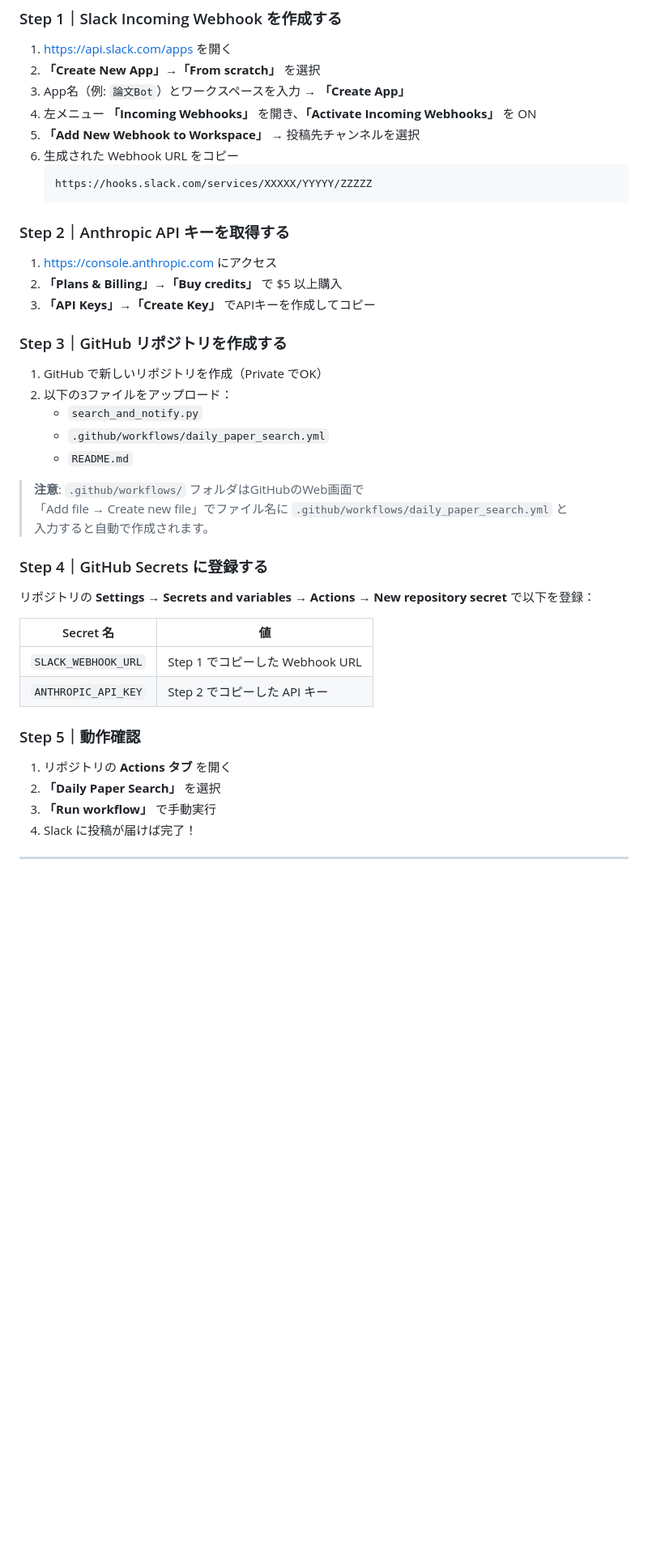
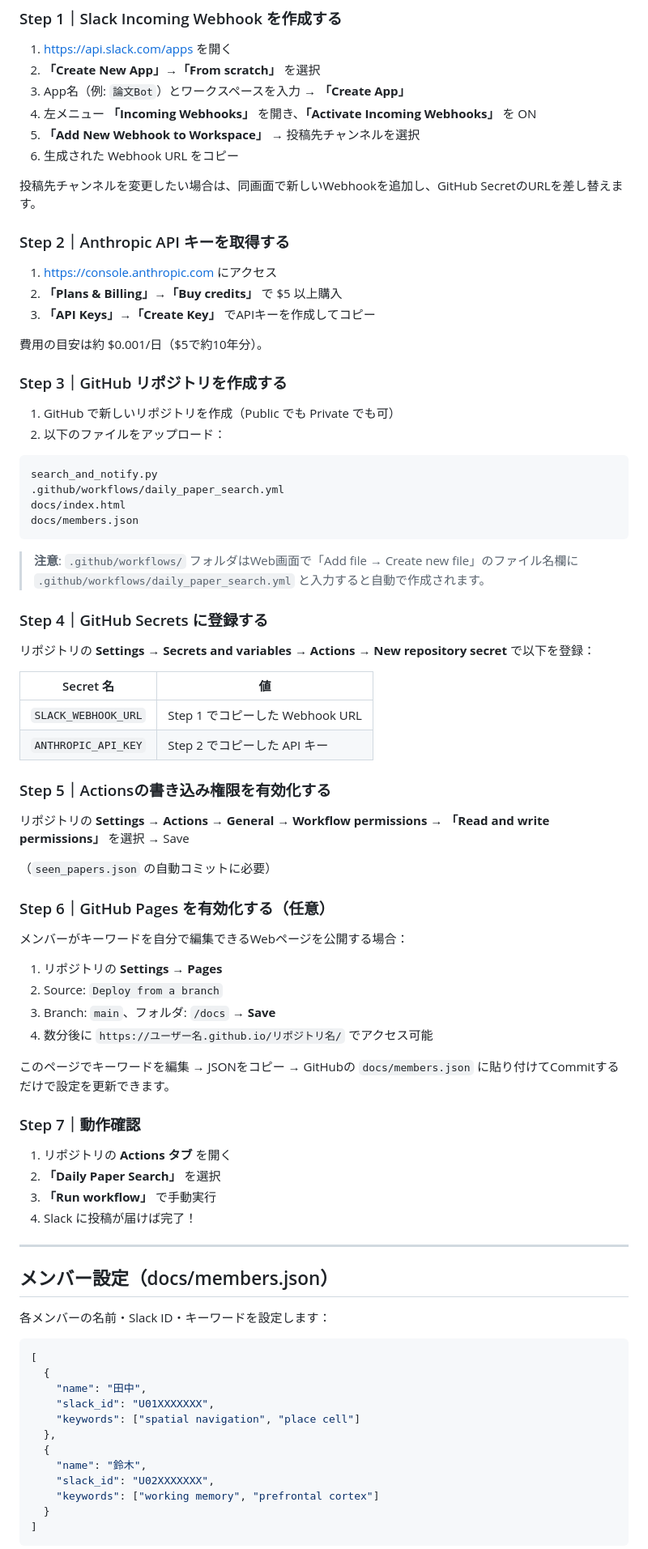
Before and after one commit to tkitanishi/PaperBot, a Markdown page: README.md, the part around one of its changes. Shown at 81% size. GitHub-like rendering; blank space fills up the shorter version.

````diff
--- a/README.md
+++ b/README.md
@@ -56,9 +60,8 @@ your-repo/
 4. 左メニュー **「Incoming Webhooks」** を開き、**「Activate Incoming Webhooks」** を ON
 5. **「Add New Webhook to Workspace」** → 投稿先チャンネルを選択
 6. 生成された Webhook URL をコピー
-   ```
-   https://hooks.slack.com/services/XXXXX/YYYYY/ZZZZZ
-   ```
+
+投稿先チャンネルを変更したい場合は、同画面で新しいWebhookを追加し、GitHub SecretのURLを差し替えます。
 
 ### Step 2｜Anthropic API キーを取得する
 
@@ -66,17 +69,21 @@ your-repo/
 2. **「Plans & Billing」→「Buy credits」** で $5 以上購入
 3. **「API Keys」→「Create Key」** でAPIキーを作成してコピー
 
+費用の目安は約 $0.001/日（$5で約10年分）。
+
 ### Step 3｜GitHub リポジトリを作成する
 
-1. GitHub で新しいリポジトリを作成（Private でOK）
-2. 以下の3ファイルをアップロード：
-   - `search_and_notify.py`
-   - `.github/workflows/daily_paper_search.yml`
-   - `README.md`
+1. GitHub で新しいリポジトリを作成（Public でも Private でも可）
+2. 以下のファイルをアップロード：
 
-> **注意**: `.github/workflows/` フォルダはGitHubのWeb画面で
-> 「Add file → Create new file」でファイル名に `.github/workflows/daily_paper_search.yml` と
-> 入力すると自動で作成されます。
+```
+search_and_notify.py
+.github/workflows/daily_paper_search.yml
+docs/index.html
+docs/members.json
+```
+
+> **注意**: `.github/workflows/` フォルダはWeb画面で「Add file → Create new file」のファイル名欄に `.github/workflows/daily_paper_search.yml` と入力すると自動で作成されます。
 
 ### Step 4｜GitHub Secrets に登録する
 
@@ -87,7 +94,25 @@ your-repo/
 | `SLACK_WEBHOOK_URL` | Step 1 でコピーした Webhook URL |
 | `ANTHROPIC_API_KEY` | Step 2 でコピーした API キー |
 
-### Step 5｜動作確認
+### Step 5｜Actionsの書き込み権限を有効化する
+
+リポジトリの **Settings → Actions → General → Workflow permissions**
+→ **「Read and write permissions」** を選択 → Save
+
+（`seen_papers.json` の自動コミットに必要）
+
+### Step 6｜GitHub Pages を有効化する（任意）
+
+メンバーがキーワードを自分で編集できるWebページを公開する場合：
+
+1. リポジトリの **Settings → Pages**
+2. Source: `Deploy from a branch`
+3. Branch: `main`、フォルダ: `/docs` → **Save**
+4. 数分後に `https://ユーザー名.github.io/リポジトリ名/` でアクセス可能
+
+このページでキーワードを編集 → JSONをコピー → GitHubの `docs/members.json` に貼り付けてCommitするだけで設定を更新できます。
+
+### Step 7｜動作確認
 
 1. リポジトリの **Actions タブ** を開く
 2. **「Daily Paper Search」** を選択
@@ -96,3 +121,22 @@ your-repo/
 
 ---
 
+## メンバー設定（docs/members.json）
+
+各メンバーの名前・Slack ID・キーワードを設定します：
+
+```json
+[
+  {
+    "name": "田中",
+    "slack_id": "U01XXXXXXX",
+    "keywords": ["spatial navigation", "place cell"]
+  },
+  {
+    "name": "鈴木",
+    "slack_id": "U02XXXXXXX",
+    "keywords": ["working memory", "prefrontal cortex"]
+  }
+]
+```
+
````
Also changed, not shown: other parts of README.md (+45 -34 lines).
